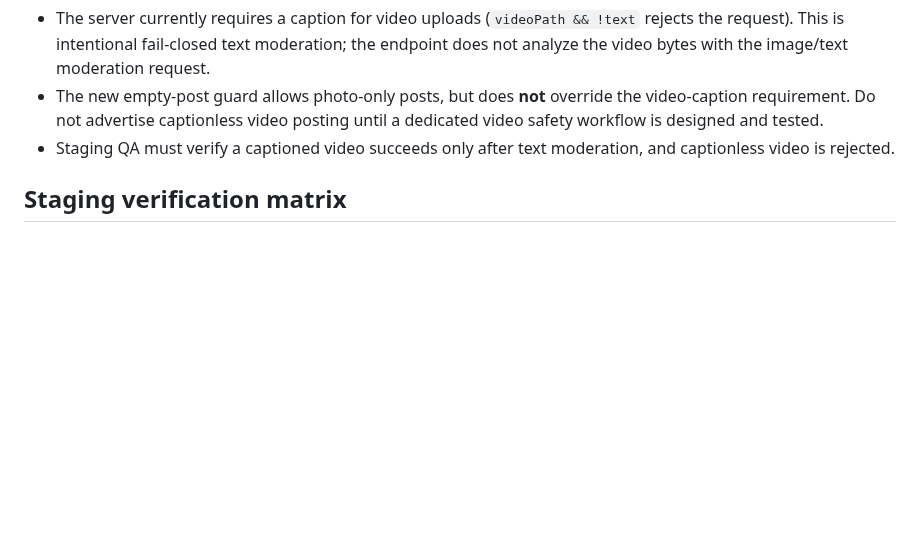
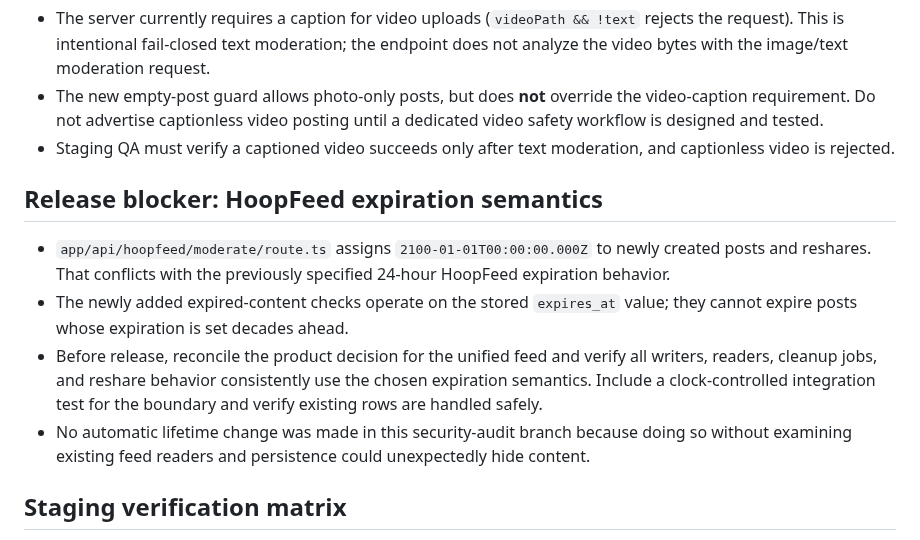
Before and after one commit to jacoriejay-afk/Hoopcheck, a Markdown page: docs/role-audit-1-entitlement-findings-2026-11-11.md, the part around the change. GitHub-like rendering; blank space fills up the shorter version.

Commit message:
docs(hoopfeed): flag 2100 expiration mismatch as release blocker

```diff
--- a/docs/role-audit-1-entitlement-findings-2026-11-11.md
+++ b/docs/role-audit-1-entitlement-findings-2026-11-11.md
@@ -83,6 +83,12 @@ Decision confirmed 2026-11-11: **One unified HoopFeed** for Player, Fan, Coach,
 - The new empty-post guard allows photo-only posts, but does **not** override the video-caption requirement. Do not advertise captionless video posting until a dedicated video safety workflow is designed and tested.
 - Staging QA must verify a captioned video succeeds only after text moderation, and captionless video is rejected.
 
+## Release blocker: HoopFeed expiration semantics
+- `app/api/hoopfeed/moderate/route.ts` assigns `2100-01-01T00:00:00.000Z` to newly created posts and reshares. That conflicts with the previously specified 24-hour HoopFeed expiration behavior.
+- The newly added expired-content checks operate on the stored `expires_at` value; they cannot expire posts whose expiration is set decades ahead.
+- Before release, reconcile the product decision for the unified feed and verify all writers, readers, cleanup jobs, and reshare behavior consistently use the chosen expiration semantics. Include a clock-controlled integration test for the boundary and verify existing rows are handled safely.
+- No automatic lifetime change was made in this security-audit branch because doing so without examining existing feed readers and persistence could unexpectedly hide content.
+
 ## Staging verification matrix
 1. For each role (Player, Fan, Coach, Scout, Agent, Club Admin), verify Free cannot post and active Pro/Premium can create a text post, image, video, poll, comment, reaction, bookmark, and permitted reshare.
 2. Check Fan Free/Pro/Premium review restrictions: Fans never write reviews; Fan Pro teaser only; Fan Premium full reviews.
```
